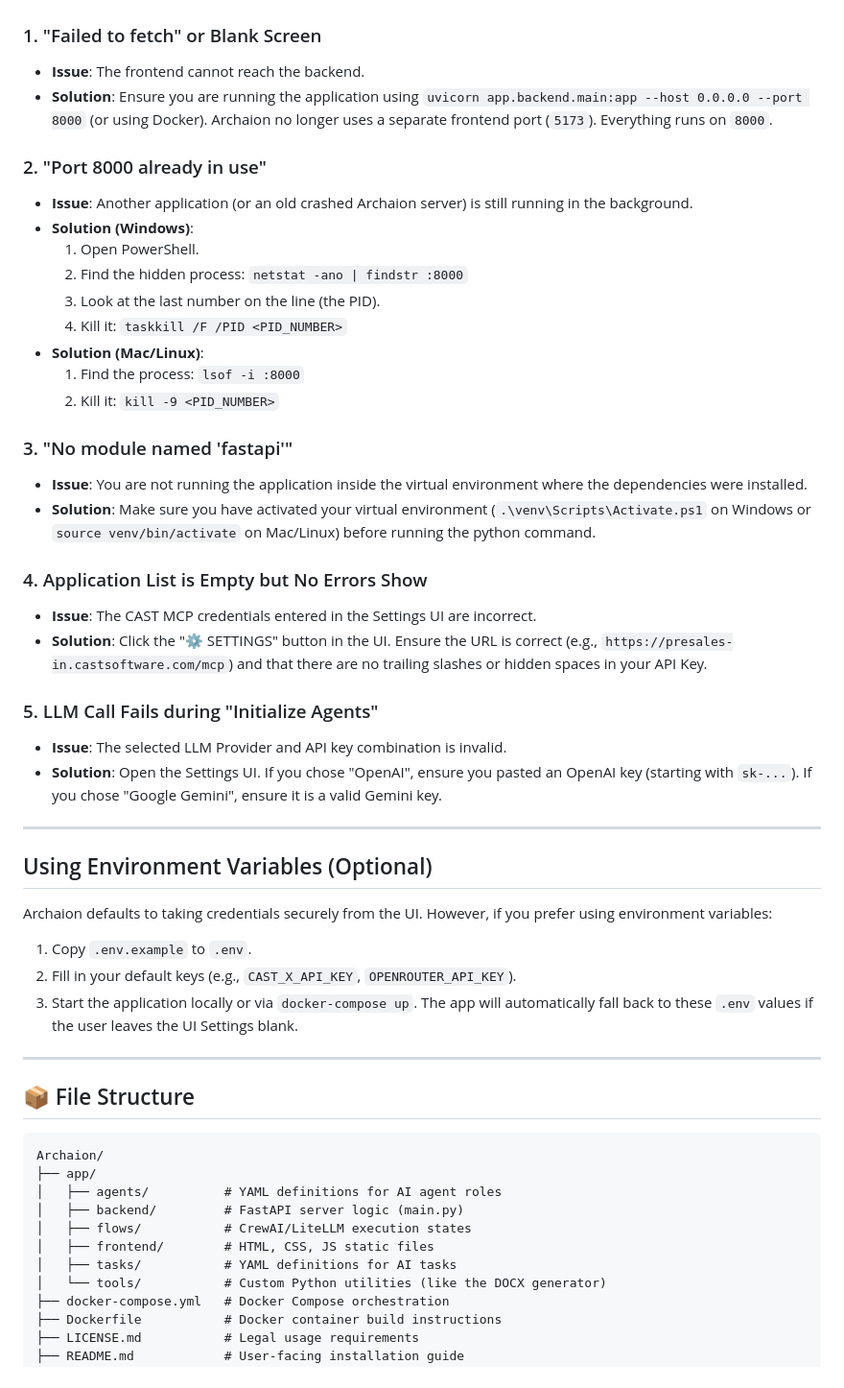
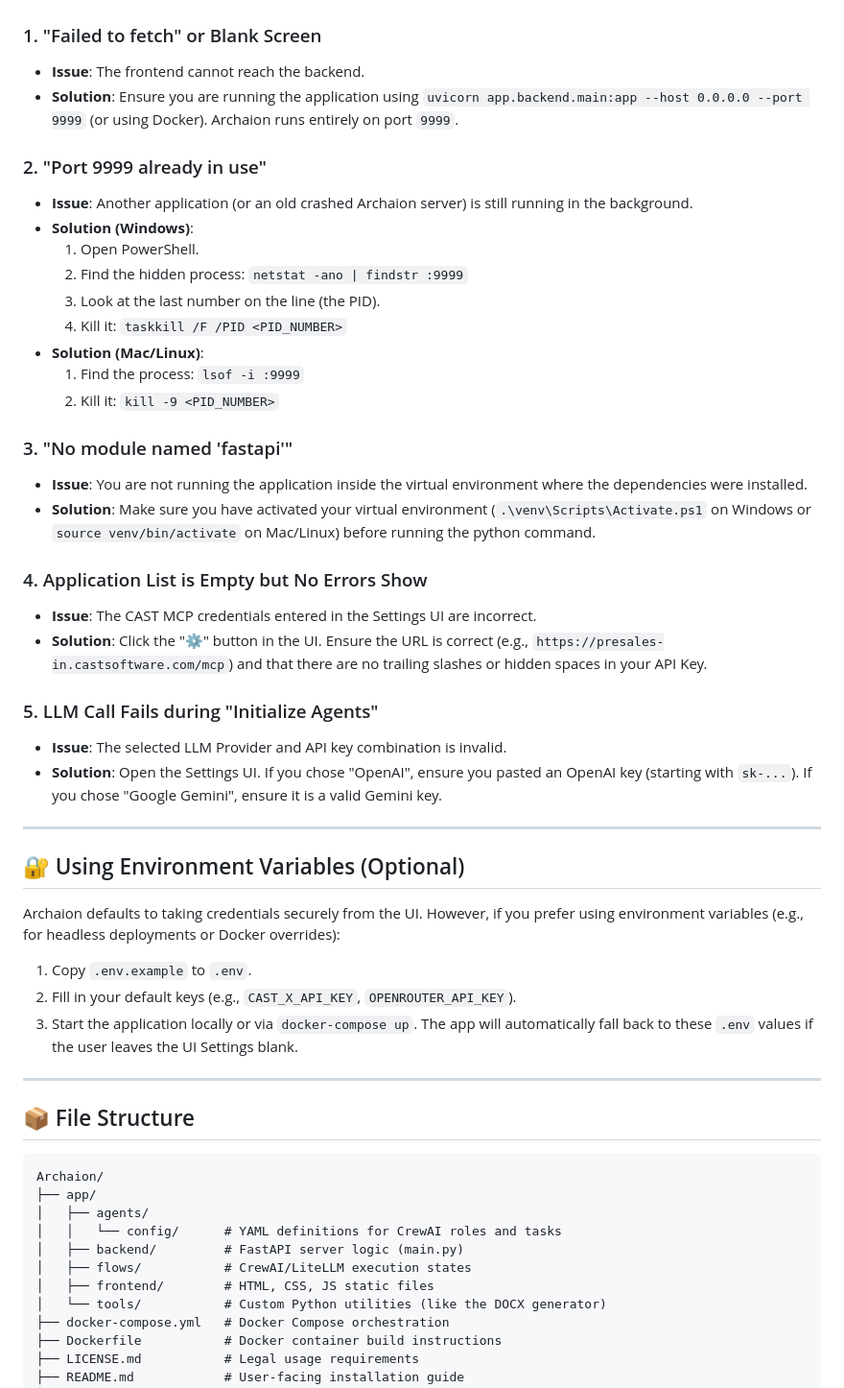
Before and after one commit to theabhisheksinha/Archaion, a Markdown page: playbook.md, the part around one of its changes. Shown at 96% size. GitHub-like rendering.

````diff
--- a/playbook.md
+++ b/playbook.md
@@ -31,17 +93,17 @@ Archaion is a **Stateless, Standalone Monolith** running entirely on Python.
 
 ### 1. "Failed to fetch" or Blank Screen
 - **Issue**: The frontend cannot reach the backend.
-- **Solution**: Ensure you are running the application using `uvicorn app.backend.main:app --host 0.0.0.0 --port 8000` (or using Docker). Archaion no longer uses a separate frontend port (`5173`). Everything runs on `8000`.
+- **Solution**: Ensure you are running the application using `uvicorn app.backend.main:app --host 0.0.0.0 --port 9999` (or using Docker). Archaion runs entirely on port `9999`.
 
-### 2. "Port 8000 already in use"
+### 2. "Port 9999 already in use"
 - **Issue**: Another application (or an old crashed Archaion server) is still running in the background.
 - **Solution (Windows)**:
   1. Open PowerShell.
-  2. Find the hidden process: `netstat -ano | findstr :8000`
+  2. Find the hidden process: `netstat -ano | findstr :9999`
   3. Look at the last number on the line (the PID).
   4. Kill it: `taskkill /F /PID <PID_NUMBER>`
 - **Solution (Mac/Linux)**:
-  1. Find the process: `lsof -i :8000`
+  1. Find the process: `lsof -i :9999`
   2. Kill it: `kill -9 <PID_NUMBER>`
 
 ### 3. "No module named 'fastapi'"
@@ -50,7 +112,7 @@ Archaion is a **Stateless, Standalone Monolith** running entirely on Python.
 
 ### 4. Application List is Empty but No Errors Show
 - **Issue**: The CAST MCP credentials entered in the Settings UI are incorrect.
-- **Solution**: Click the "⚙ SETTINGS" button in the UI. Ensure the URL is correct (e.g., `https://presales-in.castsoftware.com/mcp`) and that there are no trailing slashes or hidden spaces in your API Key.
+- **Solution**: Click the "⚙" button in the UI. Ensure the URL is correct (e.g., `https://presales-in.castsoftware.com/mcp`) and that there are no trailing slashes or hidden spaces in your API Key.
 
 ### 5. LLM Call Fails during "Initialize Agents"
 - **Issue**: The selected LLM Provider and API key combination is invalid.
@@ -58,9 +120,9 @@ Archaion is a **Stateless, Standalone Monolith** running entirely on Python.
 
 ---
 
-## Using Environment Variables (Optional)
+## 🔐 Using Environment Variables (Optional)
 
-Archaion defaults to taking credentials securely from the UI. However, if you prefer using environment variables:
+Archaion defaults to taking credentials securely from the UI. However, if you prefer using environment variables (e.g., for headless deployments or Docker overrides):
 1. Copy `.env.example` to `.env`.
 2. Fill in your default keys (e.g., `CAST_X_API_KEY`, `OPENROUTER_API_KEY`).
 3. Start the application locally or via `docker-compose up`. The app will automatically fall back to these `.env` values if the user leaves the UI Settings blank.
@@ -72,11 +134,11 @@ Archaion defaults to taking credentials securely from the UI. However, if you pr
 ```text
 Archaion/
 ├── app/
-│   ├── agents/          # YAML definitions for AI agent roles
+│   ├── agents/
+│   │   └── config/      # YAML definitions for CrewAI roles and tasks
 │   ├── backend/         # FastAPI server logic (main.py)
 │   ├── flows/           # CrewAI/LiteLLM execution states
 │   ├── frontend/        # HTML, CSS, JS static files
-│   ├── tasks/           # YAML definitions for AI tasks
 │   └── tools/           # Custom Python utilities (like the DOCX generator)
 ├── docker-compose.yml   # Docker Compose orchestration
 ├── Dockerfile           # Docker container build instructions
````
Also changed, not shown: other parts of playbook.md (+69 -7 lines), agentic_workflow.md (added, +138 -0 lines).
